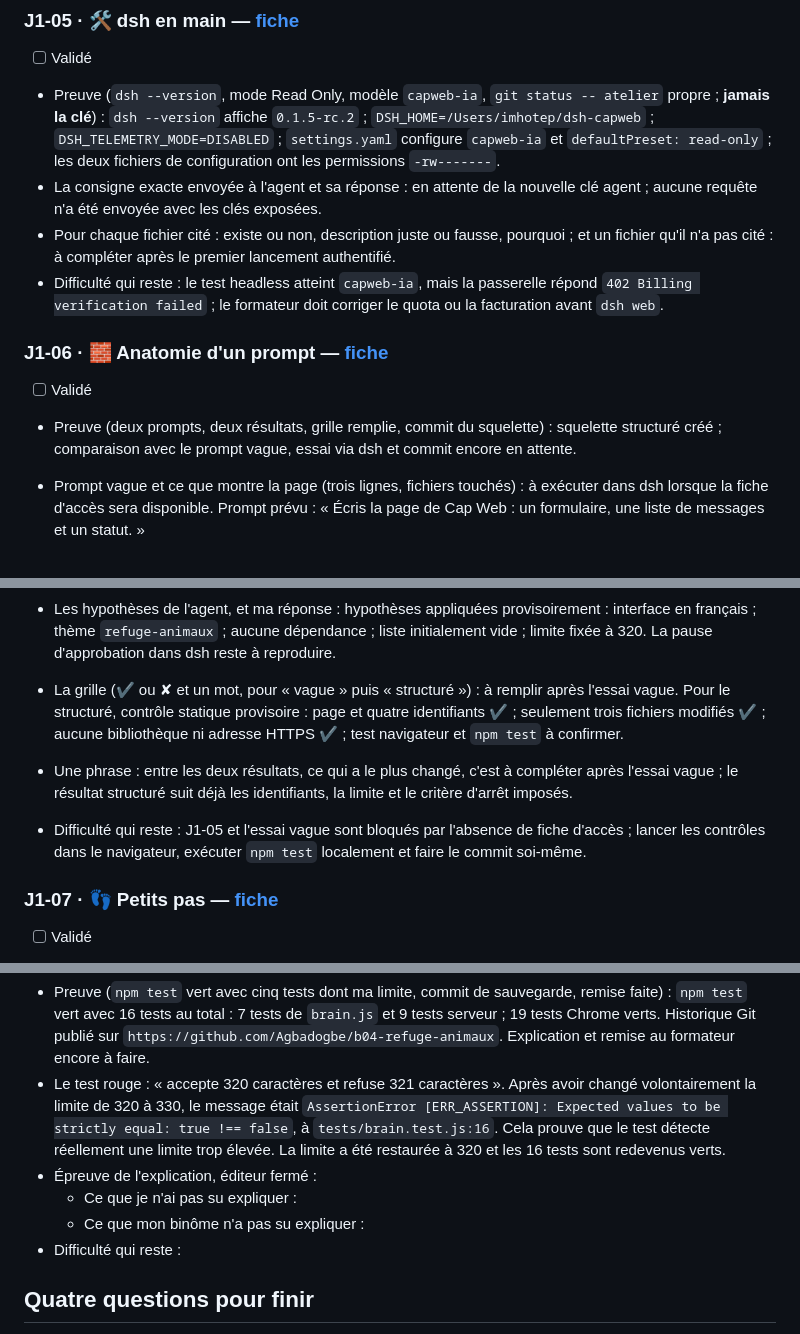
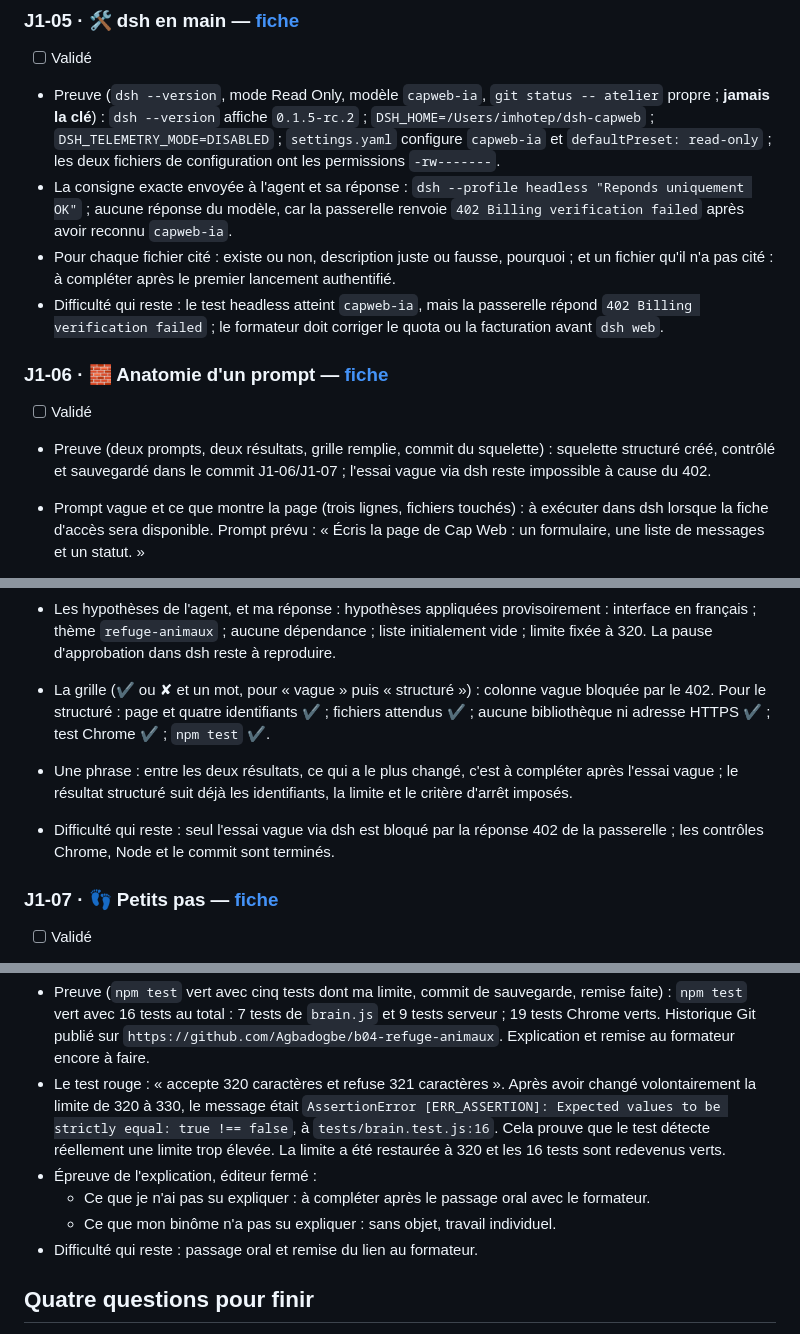
Before and after one commit to Agbadogbe/b04-refuge-animaux, a Markdown page: carnet.md, 3 parts joined by grey strips. GitHub-like rendering.

````diff
--- a/carnet.md
+++ b/carnet.md
@@ -234,14 +234,14 @@ Pour chaque checkpoint : cochez la case quand toute la preuve de la fiche est r
 
 - [ ] Validé
 - Preuve (`dsh --version`, mode Read Only, modèle `capweb-ia`, `git status -- atelier` propre ; **jamais la clé**) : `dsh --version` affiche `0.1.5-rc.2` ; `DSH_HOME=/Users/imhotep/dsh-capweb` ; `DSH_TELEMETRY_MODE=DISABLED` ; `settings.yaml` configure `capweb-ia` et `defaultPreset: read-only` ; les deux fichiers de configuration ont les permissions `-rw-------`.
-- La consigne exacte envoyée à l'agent et sa réponse : en attente de la nouvelle clé agent ; aucune requête n'a été envoyée avec les clés exposées.
+- La consigne exacte envoyée à l'agent et sa réponse : `dsh --profile headless "Reponds uniquement OK"` ; aucune réponse du modèle, car la passerelle renvoie `402 Billing verification failed` après avoir reconnu `capweb-ia`.
 - Pour chaque fichier cité : existe ou non, description juste ou fausse, pourquoi ; et un fichier qu'il n'a pas cité : à compléter après le premier lancement authentifié.
 - Difficulté qui reste : le test headless atteint `capweb-ia`, mais la passerelle répond `402 Billing verification failed` ; le formateur doit corriger le quota ou la facturation avant `dsh web`.
 
 ### J1-06 · 🧱 Anatomie d'un prompt — [fiche](checkpoints/J1-06-anatomie-dun-prompt.md)
 
 - [ ] Validé
-- Preuve (deux prompts, deux résultats, grille remplie, commit du squelette) : squelette structuré créé ; comparaison avec le prompt vague, essai via dsh et commit encore en attente.
+- Preuve (deux prompts, deux résultats, grille remplie, commit du squelette) : squelette structuré créé, contrôlé et sauvegardé dans le commit J1-06/J1-07 ; l'essai vague via dsh reste impossible à cause du 402.
 - Prompt vague et ce que montre la page (trois lignes, fichiers touchés) : à exécuter dans dsh lorsque la fiche d'accès sera disponible. Prompt prévu : « Écris la page de Cap Web : un formulaire, une liste de messages et un statut. »
 - Prompt structuré, en six parties, tel qu'envoyé :
 
@@ -259,9 +259,9 @@ Pour chaque checkpoint : cochez la case quand toute la preuve de la fiche est r
   ```
 
 - Les hypothèses de l'agent, et ma réponse : hypothèses appliquées provisoirement : interface en français ; thème `refuge-animaux` ; aucune dépendance ; liste initialement vide ; limite fixée à 320. La pause d'approbation dans dsh reste à reproduire.
-- La grille (✔ ou ✘ et un mot, pour « vague » puis « structuré ») : à remplir après l'essai vague. Pour le structuré, contrôle statique provisoire : page et quatre identifiants ✔ ; seulement trois fichiers modifiés ✔ ; aucune bibliothèque ni adresse HTTPS ✔ ; test navigateur et `npm test` à confirmer.
+- La grille (✔ ou ✘ et un mot, pour « vague » puis « structuré ») : colonne vague bloquée par le 402. Pour le structuré : page et quatre identifiants ✔ ; fichiers attendus ✔ ; aucune bibliothèque ni adresse HTTPS ✔ ; test Chrome ✔ ; `npm test` ✔.
 - Une phrase : entre les deux résultats, ce qui a le plus changé, c'est à compléter après l'essai vague ; le résultat structuré suit déjà les identifiants, la limite et le critère d'arrêt imposés.
-- Difficulté qui reste : J1-05 et l'essai vague sont bloqués par l'absence de fiche d'accès ; lancer les contrôles dans le navigateur, exécuter `npm test` localement et faire le commit soi-même.
+- Difficulté qui reste : seul l'essai vague via dsh est bloqué par la réponse 402 de la passerelle ; les contrôles Chrome, Node et le commit sont terminés.
 
 ### J1-07 · 👣 Petits pas — [fiche](checkpoints/J1-07-petits-pas.md)
 
@@ -321,9 +321,9 @@ Pour chaque checkpoint : cochez la case quand toute la preuve de la fiche est r
 - Preuve (`npm test` vert avec cinq tests dont ma limite, commit de sauvegarde, remise faite) : `npm test` vert avec 16 tests au total : 7 tests de `brain.js` et 9 tests serveur ; 19 tests Chrome verts. Historique Git publié sur `https://github.com/Agbadogbe/b04-refuge-animaux`. Explication et remise au formateur encore à faire.
 - Le test rouge : « accepte 320 caractères et refuse 321 caractères ». Après avoir changé volontairement la limite de 320 à 330, le message était `AssertionError [ERR_ASSERTION]: Expected values to be strictly equal: true !== false`, à `tests/brain.test.js:16`. Cela prouve que le test détecte réellement une limite trop élevée. La limite a été restaurée à 320 et les 16 tests sont redevenus verts.
 - Épreuve de l'explication, éditeur fermé :
-  - Ce que je n'ai pas su expliquer :
-  - Ce que mon binôme n'a pas su expliquer :
-- Difficulté qui reste :
+  - Ce que je n'ai pas su expliquer : à compléter après le passage oral avec le formateur.
+  - Ce que mon binôme n'a pas su expliquer : sans objet, travail individuel.
+- Difficulté qui reste : passage oral et remise du lien au formateur.
 
 ## Quatre questions pour finir
 
````
Also changed, not shown: preuves/J1-05-dsh.md (added, +12 -0 lines).
